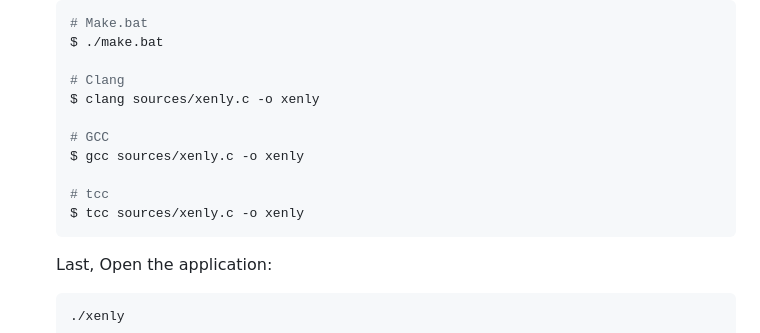
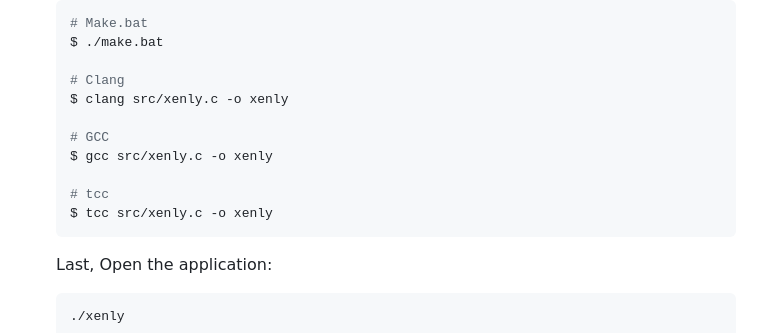
Before and after one commit to Magayaga/xenly, a Markdown page: README.md, the part around the change. GitHub-like rendering.

````diff
--- a/README.md
+++ b/README.md
@@ -132,13 +132,13 @@ If you do want to try out Xenly locally, you'll need to install our build depend
    $ ./make.bat
 
    # Clang
-   $ clang sources/xenly.c -o xenly
+   $ clang src/xenly.c -o xenly
 
    # GCC
-   $ gcc sources/xenly.c -o xenly
+   $ gcc src/xenly.c -o xenly
 
    # tcc
-   $ tcc sources/xenly.c -o xenly
+   $ tcc src/xenly.c -o xenly
    ```
 
    Last, Open the application:
````
